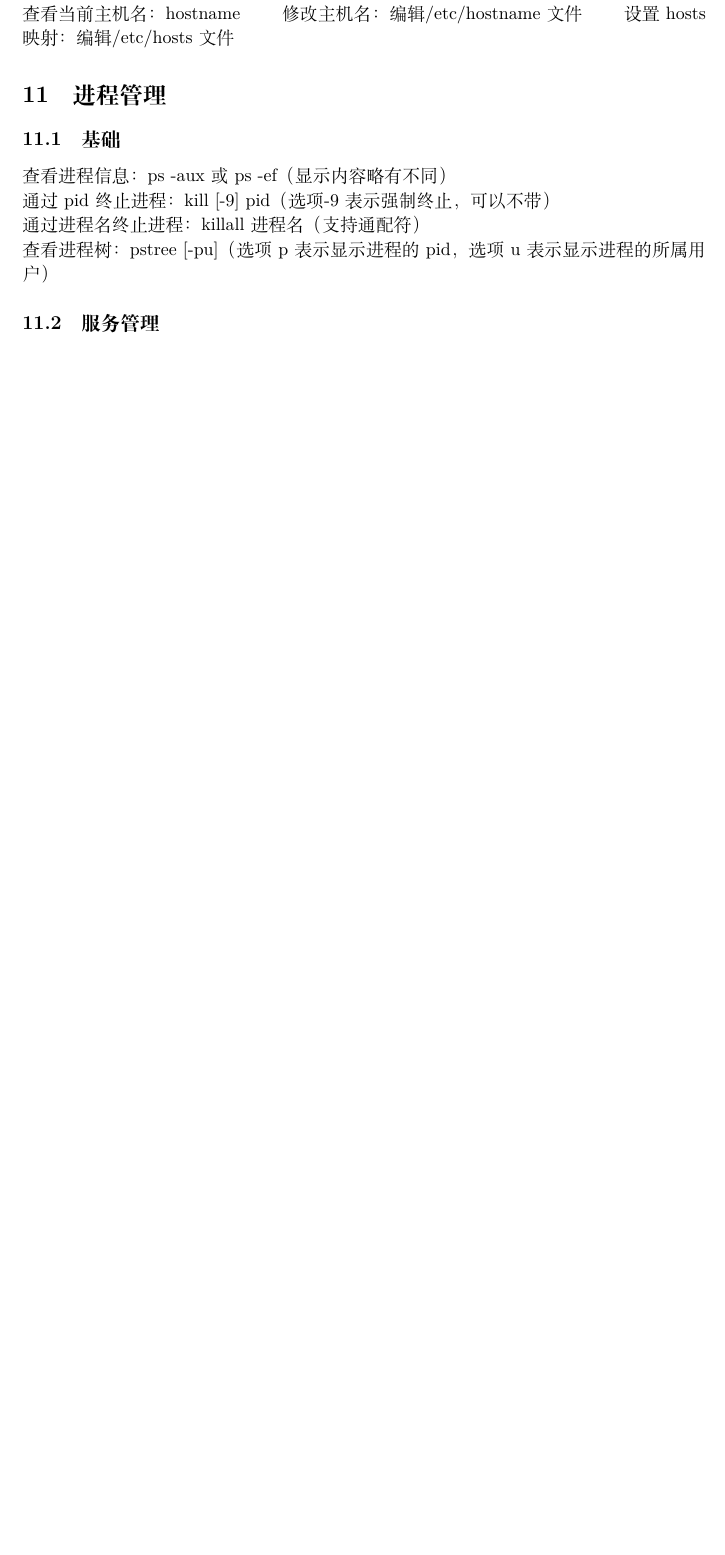
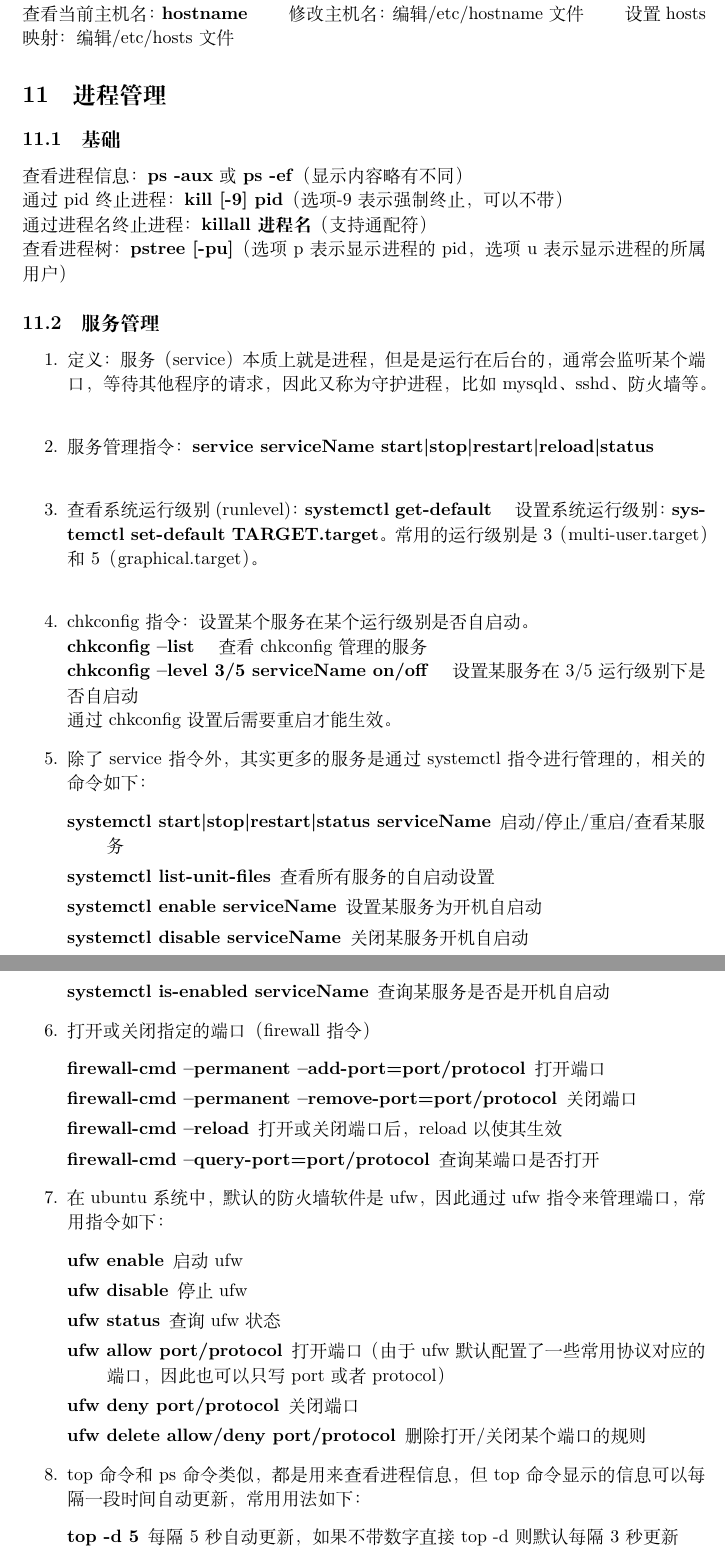
Before and after one commit to foolmuyi/LearningLog, a LaTeX document (Notes/Linux - hsp/LearnLinux.tex): part of page 9 of 9 before the commit and two parts of pages 9 and 10 of 10 after it, the two joined at a grey line, cut so that both start at the same text, the shorter picture padded with empty space. Compiled offline with XeLaTeX.

Commit message:
add process admin

```diff
--- a/Notes/Linux - hsp/LearnLinux.tex
+++ b/Notes/Linux - hsp/LearnLinux.tex
@@ -264,15 +264,56 @@ $\bullet$ 用树状形式显示目录结构：tree dirname
     \centering
     \includegraphics[scale=0.27]{imgs/static_ip.png}
 \end{figure} \\
-修改完之后用sudo netplan apply应用网络配置。 \\
-查看当前主机名：hostname \qquad 修改主机名：编辑/etc/hostname文件 \qquad 设置hosts映射：
+修改完之后用\textbf{sudo netplan apply}应用网络配置。 \\
+查看当前主机名：\textbf{hostname} \qquad 修改主机名：编辑/etc/hostname文件 \qquad 设置hosts映射：
 编辑/etc/hosts文件
 
 \section{进程管理}
 \subsection{基础}
-查看进程信息：ps -aux 或 ps -ef（显示内容略有不同）  \\
-通过pid终止进程：kill [-9] pid（选项-9表示强制终止，可以不带） \\
-通过进程名终止进程：killall 进程名（支持通配符） \\
-查看进程树：pstree [-pu]（选项p表示显示进程的pid，选项u表示显示进程的所属用户）
+查看进程信息：\textbf{ps -aux} 或 \textbf{ps -ef}（显示内容略有不同）  \\
+通过pid终止进程：\textbf{kill [-9] pid}（选项-9表示强制终止，可以不带） \\
+通过进程名终止进程：\textbf{killall 进程名}（支持通配符） \\
+查看进程树：\textbf{pstree [-pu]}（选项p表示显示进程的pid，选项u表示显示进程的所属用户）
 
 \subsection{服务管理}
+\begin{enumerate}
+\item 定义：服务（service）本质上就是进程，但是是运行在后台的，通常会监听某个端口，等待其他程序的
+请求，因此又称为守护进程，比如mysqld、sshd、防火墙等。 \\
+\item 服务管理指令：\textbf{service serviceName start|stop|restart|reload|status}  \\
+\item 查看系统运行级别(runlevel)：\textbf{systemctl get-default} \quad 设置系统运行级别：
+\textbf{systemctl set-default TARGET.target}。常用的运行级别是3（multi-user.target）和5（
+graphical.target）。  \\
+\item chkconfig指令：设置某个服务在某个运行级别是否自启动。 \\
+\textbf{chkconfig --list} \quad 查看chkconfig管理的服务  \\
+\textbf{chkconfig --level 3/5 serviceName on/off} \quad 设置某服务在3/5运行级别下是否自启动 \\
+通过chkconfig设置后需要重启才能生效。
+\item 除了service指令外，其实更多的服务是通过systemctl指令进行管理的，相关的命令如下：
+\begin{description}
+    \item[systemctl start|stop|restart|status serviceName] 启动/停止/重启/查看某服务
+    \item[systemctl list-unit-files] 查看所有服务的自启动设置
+    \item[systemctl enable serviceName] 设置某服务为开机自启动
+    \item[systemctl disable serviceName] 关闭某服务开机自启动
+    \item[systemctl is-enabled serviceName] 查询某服务是否是开机自启动
+\end{description}
+\item 打开或关闭指定的端口（firewall指令）
+\begin{description}
+    \item[firewall-cmd --permanent --add-port=port/protocol] 打开端口
+    \item[firewall-cmd --permanent --remove-port=port/protocol] 关闭端口
+    \item[firewall-cmd --reload] 打开或关闭端口后，reload以使其生效
+    \item[firewall-cmd --query-port=port/protocol] 查询某端口是否打开
+\end{description}
+\item 在ubuntu系统中，默认的防火墙软件是ufw，因此通过ufw指令来管理端口，常用指令如下：
+\begin{description}
+    \item[ufw enable] 启动ufw
+    \item[ufw disable] 停止ufw
+    \item[ufw status] 查询ufw状态
+    \item[ufw allow port/protocol] 打开端口（由于ufw默认配置了一些常用协议对应的端口，因此
+    也可以只写port或者protocol）
+    \item [ufw deny port/protocol] 关闭端口
+    \item [ufw delete allow/deny port/protocol] 删除打开/关闭某个端口的规则
+\end{description}
+\item top命令和ps命令类似，都是用来查看进程信息，但top命令显示的信息可以每隔一段时间自动更新，
+常用用法如下：
+\begin{description}
+    \item[top -d 5] 每隔5秒自动更新，如果不带数字直接top -d则默认每隔3秒更新
+    \item[top -i] 不显示idel和zombie进程
```
Also changed, not shown: Notes/Linux - hsp/LearnLinux.tex (49 more changed lines), 1 other file.
